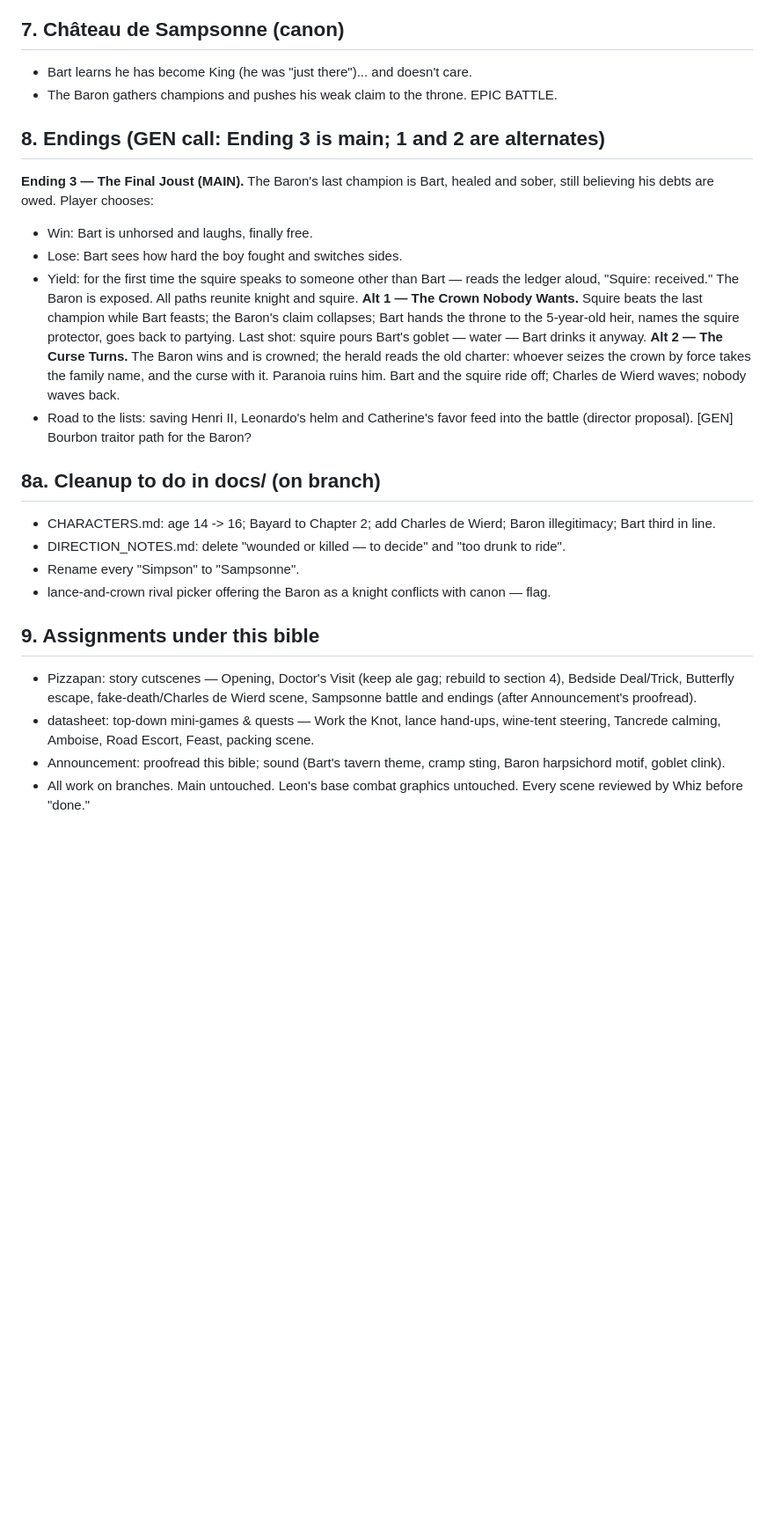
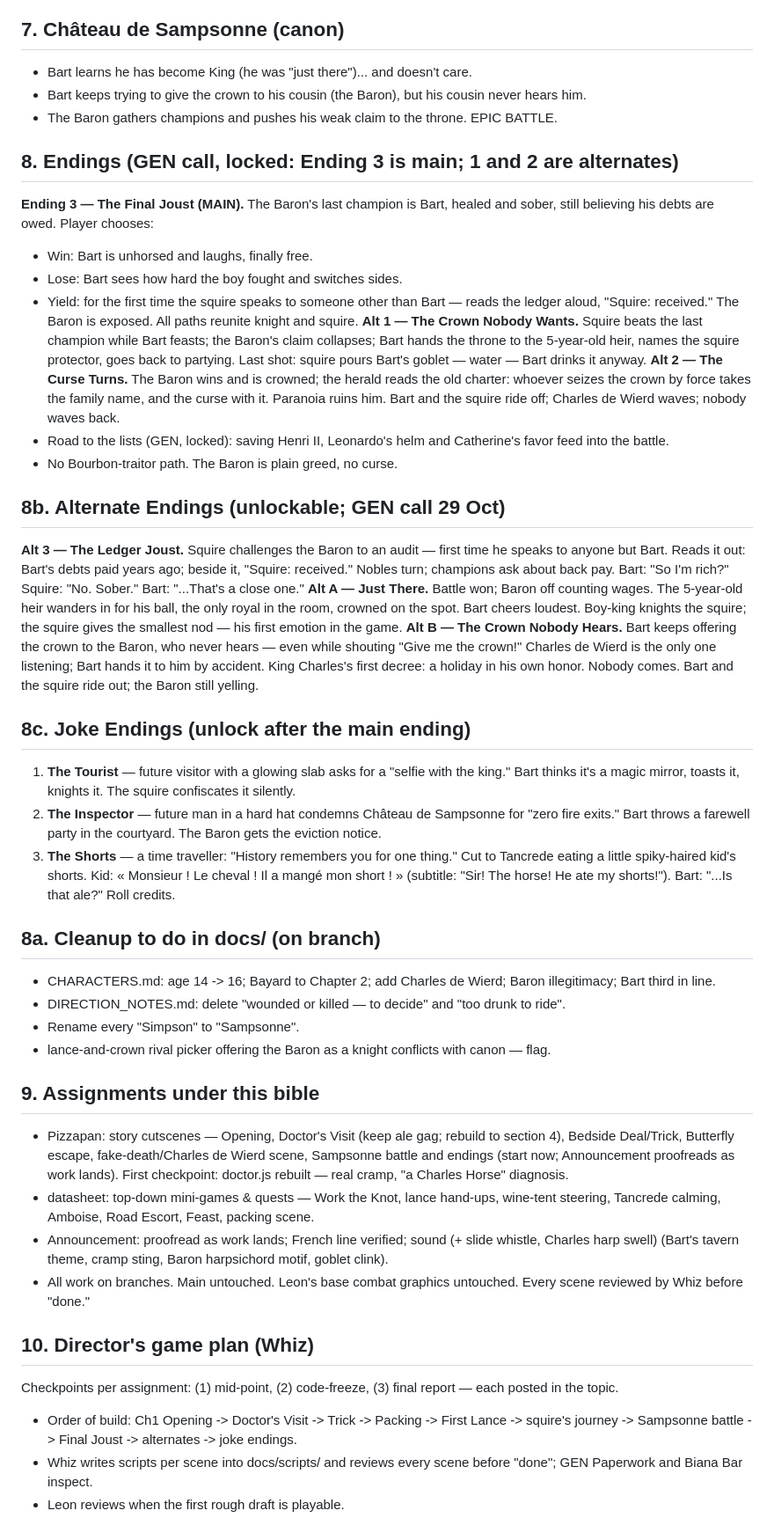
Before and after one commit to leonptucker3886-lab/joustline, a Markdown page: docs/STORY_BIBLE.md, the part around one of its changes. Shown at 88% size. Rendered like a GitHub page; blank space fills up the shorter version.

Commit message:
Story Bible v0.4: canon locked, alternates, joke endings, copyright rule, Charles Horse fixes

```diff
--- a/docs/STORY_BIBLE.md
+++ b/docs/STORY_BIBLE.md
@@ -55,9 +57,10 @@ Fragments: scorched inn sign in the stable nobody may take down; Loire-road side
 
 ## 7. Château de Sampsonne (canon)
 - Bart learns he has become King (he was "just there")... and doesn't care.
+- Bart keeps trying to give the crown to his cousin (the Baron), but his cousin never hears him.
 - The Baron gathers champions and pushes his weak claim to the throne. EPIC BATTLE.
 
-## 8. Endings (GEN call: Ending 3 is main; 1 and 2 are alternates)
+## 8. Endings (GEN call, locked: Ending 3 is main; 1 and 2 are alternates)
 **Ending 3 — The Final Joust (MAIN).** The Baron's last champion is Bart, healed and sober, still believing his debts are owed. Player chooses:
 - Win: Bart is unhorsed and laughs, finally free.
 - Lose: Bart sees how hard the boy fought and switches sides.
@@ -65,7 +68,18 @@ Fragments: scorched inn sign in the stable nobody may take down; Loire-road side
 All paths reunite knight and squire.
 **Alt 1 — The Crown Nobody Wants.** Squire beats the last champion while Bart feasts; the Baron's claim collapses; Bart hands the throne to the 5-year-old heir, names the squire protector, goes back to partying. Last shot: squire pours Bart's goblet — water — Bart drinks it anyway.
 **Alt 2 — The Curse Turns.** The Baron wins and is crowned; the herald reads the old charter: whoever seizes the crown by force takes the family name, and the curse with it. Paranoia ruins him. Bart and the squire ride off; Charles de Wierd waves; nobody waves back.
-- Road to the lists: saving Henri II, Leonardo's helm and Catherine's favor feed into the battle (director proposal). [GEN] Bourbon traitor path for the Baron?
+- Road to the lists (GEN, locked): saving Henri II, Leonardo's helm and Catherine's favor feed into the battle.
+- No Bourbon-traitor path. The Baron is plain greed, no curse.
+
+## 8b. Alternate Endings (unlockable; GEN call 29 Oct)
+**Alt 3 — The Ledger Joust.** Squire challenges the Baron to an audit — first time he speaks to anyone but Bart. Reads it out: Bart's debts paid years ago; beside it, "Squire: received." Nobles turn; champions ask about back pay. Bart: "So I'm rich?" Squire: "No. Sober." Bart: "...That's a close one."
+**Alt A — Just There.** Battle won; Baron off counting wages. The 5-year-old heir wanders in for his ball, the only royal in the room, crowned on the spot. Bart cheers loudest. Boy-king knights the squire; the squire gives the smallest nod — his first emotion in the game.
+**Alt B — The Crown Nobody Hears.** Bart keeps offering the crown to the Baron, who never hears — even while shouting "Give me the crown!" Charles de Wierd is the only one listening; Bart hands it to him by accident. King Charles's first decree: a holiday in his own honor. Nobody comes. Bart and the squire ride out; the Baron still yelling.
+
+## 8c. Joke Endings (unlock after the main ending)
+1. **The Tourist** — future visitor with a glowing slab asks for a "selfie with the king." Bart thinks it's a magic mirror, toasts it, knights it. The squire confiscates it silently.
+2. **The Inspector** — future man in a hard hat condemns Château de Sampsonne for "zero fire exits." Bart throws a farewell party in the courtyard. The Baron gets the eviction notice.
+3. **The Shorts** — a time traveller: "History remembers you for one thing." Cut to Tancrede eating a little spiky-haired kid's shorts. Kid: « Monsieur ! Le cheval ! Il a mangé mon short ! » (subtitle: "Sir! The horse! He ate my shorts!"). Bart: "...Is that ale?" Roll credits.
 
 ## 8a. Cleanup to do in docs/ (on branch)
 - CHARACTERS.md: age 14 -> 16; Bayard to Chapter 2; add Charles de Wierd; Baron illegitimacy; Bart third in line.
@@ -74,7 +88,13 @@ All paths reunite knight and squire.
 - lance-and-crown rival picker offering the Baron as a knight conflicts with canon — flag.
 
 ## 9. Assignments under this bible
-- Pizzapan: story cutscenes — Opening, Doctor's Visit (keep ale gag; rebuild to section 4), Bedside Deal/Trick, Butterfly escape, fake-death/Charles de Wierd scene, Sampsonne battle and endings (after Announcement's proofread).
+- Pizzapan: story cutscenes — Opening, Doctor's Visit (keep ale gag; rebuild to section 4), Bedside Deal/Trick, Butterfly escape, fake-death/Charles de Wierd scene, Sampsonne battle and endings (start now; Announcement proofreads as work lands). First checkpoint: doctor.js rebuilt — real cramp, "a Charles Horse" diagnosis.
 - datasheet: top-down mini-games & quests — Work the Knot, lance hand-ups, wine-tent steering, Tancrede calming, Amboise, Road Escort, Feast, packing scene.
-- Announcement: proofread this bible; sound (Bart's tavern theme, cramp sting, Baron harpsichord motif, goblet clink).
+- Announcement: proofread as work lands; French line verified; sound (+ slide whistle, Charles harp swell) (Bart's tavern theme, cramp sting, Baron harpsichord motif, goblet clink).
 - All work on branches. Main untouched. Leon's base combat graphics untouched. Every scene reviewed by Whiz before "done."
+
+## 10. Director's game plan (Whiz)
+Checkpoints per assignment: (1) mid-point, (2) code-freeze, (3) final report — each posted in the topic.
+- Order of build: Ch1 Opening -> Doctor's Visit -> Trick -> Packing -> First Lance -> squire's journey -> Sampsonne battle -> Final Joust -> alternates -> joke endings.
+- Whiz writes scripts per scene into docs/scripts/ and reviews every scene before "done"; GEN Paperwork and Biana Bar inspect.
+- Leon reviews when the first rough draft is playable.
```
Also changed, not shown: other parts of docs/STORY_BIBLE.md (+6 -4 lines).
